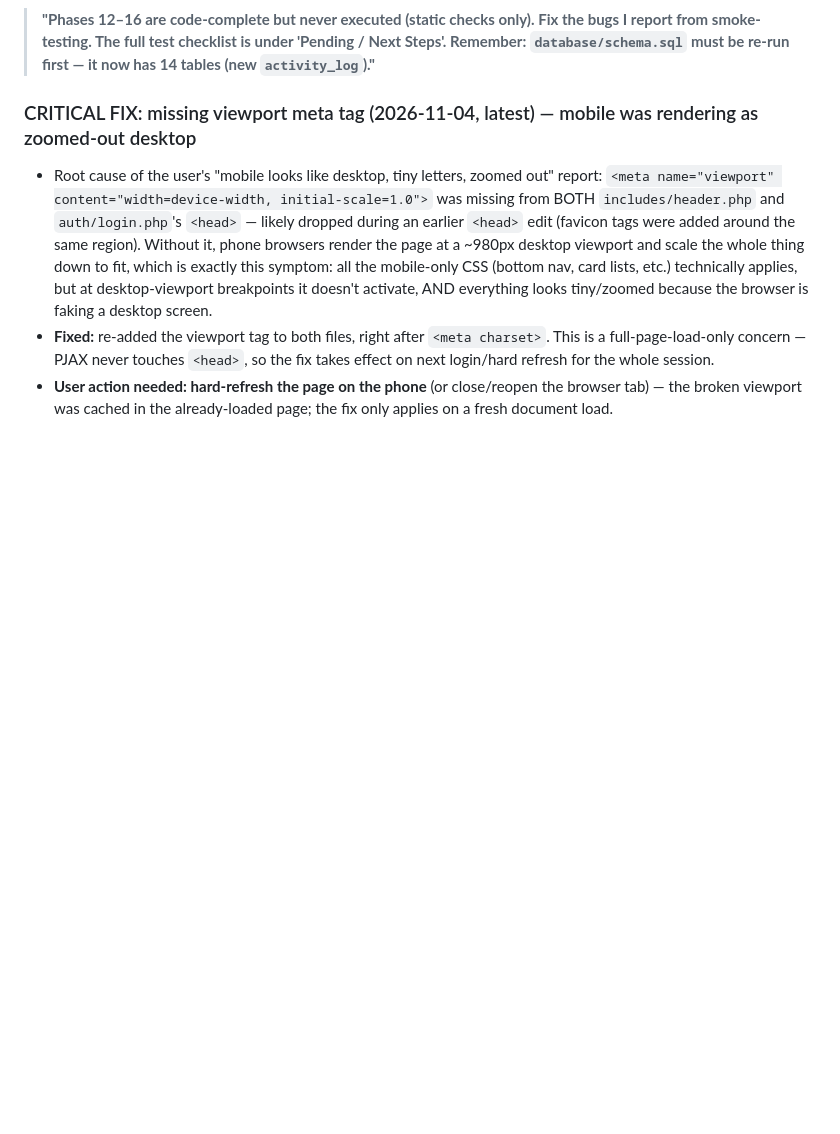
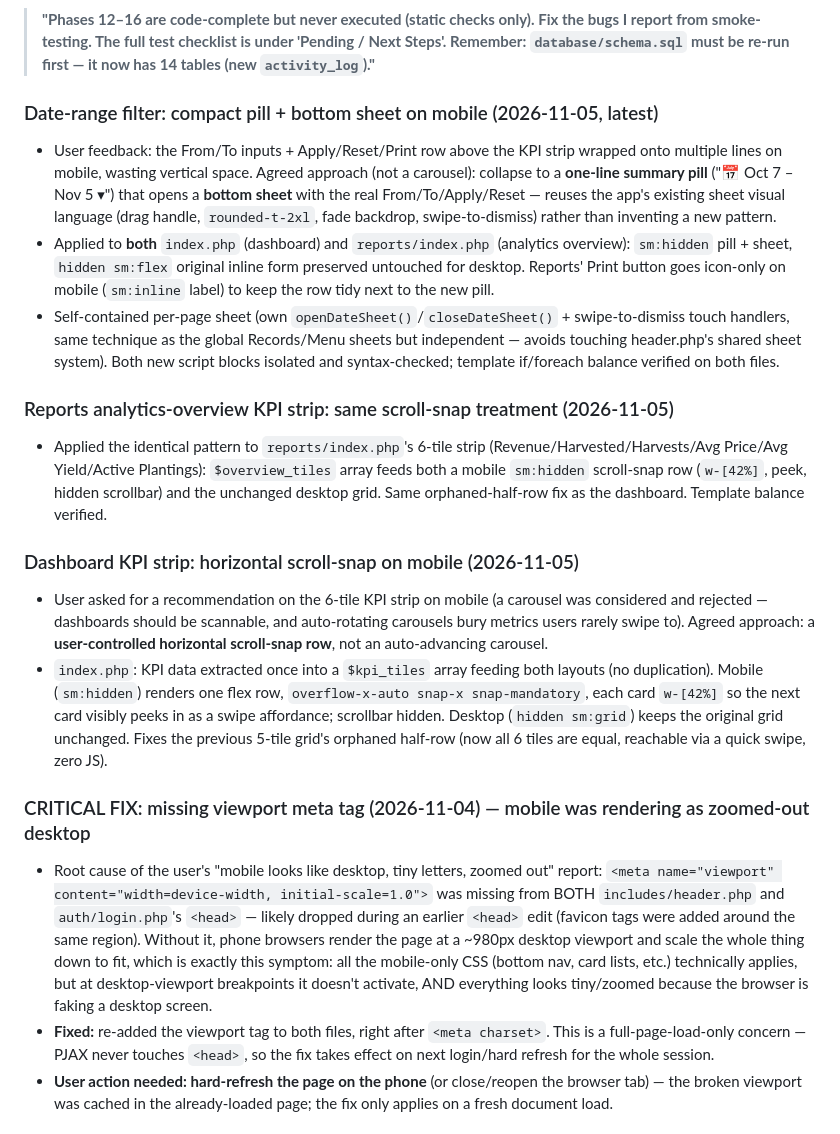
Before and after one commit to villariasa/php-project-agriculture, a Markdown page: PROJECT_STATUS.md, the part around the change. Rendered like a GitHub page; blank space fills up the shorter version.

Commit message:
update project status for mobile date filter and kpis

```diff
--- a/PROJECT_STATUS.md
+++ b/PROJECT_STATUS.md
@@ -11,7 +11,19 @@
 ### ▶ RESUME HERE — prompt for the next session
 > **"Phases 12–16 are code-complete but never executed (static checks only). Fix the bugs I report from smoke-testing. The full test checklist is under 'Pending / Next Steps'. Remember: `database/schema.sql` must be re-run first — it now has 14 tables (new `activity_log`)."**
 
-### CRITICAL FIX: missing viewport meta tag (2026-11-04, latest) — mobile was rendering as zoomed-out desktop
+### Date-range filter: compact pill + bottom sheet on mobile (2026-11-05, latest)
+- User feedback: the From/To inputs + Apply/Reset/Print row above the KPI strip wrapped onto multiple lines on mobile, wasting vertical space. Agreed approach (not a carousel): collapse to a **one-line summary pill** ("📅 Oct 7 – Nov 5 ▾") that opens a **bottom sheet** with the real From/To/Apply/Reset — reuses the app's existing sheet visual language (drag handle, `rounded-t-2xl`, fade backdrop, swipe-to-dismiss) rather than inventing a new pattern.
+- Applied to **both** `index.php` (dashboard) and `reports/index.php` (analytics overview): `sm:hidden` pill + sheet, `hidden sm:flex` original inline form preserved untouched for desktop. Reports' Print button goes icon-only on mobile (`sm:inline` label) to keep the row tidy next to the new pill.
+- Self-contained per-page sheet (own `openDateSheet()`/`closeDateSheet()` + swipe-to-dismiss touch handlers, same technique as the global Records/Menu sheets but independent — avoids touching header.php's shared sheet system). Both new script blocks isolated and syntax-checked; template if/foreach balance verified on both files.
+
+### Reports analytics-overview KPI strip: same scroll-snap treatment (2026-11-05)
+- Applied the identical pattern to `reports/index.php`'s 6-tile strip (Revenue/Harvested/Harvests/Avg Price/Avg Yield/Active Plantings): `$overview_tiles` array feeds both a mobile `sm:hidden` scroll-snap row (`w-[42%]`, peek, hidden scrollbar) and the unchanged desktop grid. Same orphaned-half-row fix as the dashboard. Template balance verified.
+
+### Dashboard KPI strip: horizontal scroll-snap on mobile (2026-11-05)
+- User asked for a recommendation on the 6-tile KPI strip on mobile (a carousel was considered and rejected — dashboards should be scannable, and auto-rotating carousels bury metrics users rarely swipe to). Agreed approach: a **user-controlled horizontal scroll-snap row**, not an auto-advancing carousel.
+- `index.php`: KPI data extracted once into a `$kpi_tiles` array feeding both layouts (no duplication). Mobile (`sm:hidden`) renders one flex row, `overflow-x-auto snap-x snap-mandatory`, each card `w-[42%]` so the next card visibly peeks in as a swipe affordance; scrollbar hidden. Desktop (`hidden sm:grid`) keeps the original grid unchanged. Fixes the previous 5-tile grid's orphaned half-row (now all 6 tiles are equal, reachable via a quick swipe, zero JS).
+
+### CRITICAL FIX: missing viewport meta tag (2026-11-04) — mobile was rendering as zoomed-out desktop
 - Root cause of the user's "mobile looks like desktop, tiny letters, zoomed out" report: `<meta name="viewport" content="width=device-width, initial-scale=1.0">` was missing from BOTH `includes/header.php` and `auth/login.php`'s `<head>` — likely dropped during an earlier `<head>` edit (favicon tags were added around the same region). Without it, phone browsers render the page at a ~980px desktop viewport and scale the whole thing down to fit, which is exactly this symptom: all the mobile-only CSS (bottom nav, card lists, etc.) technically applies, but at desktop-viewport breakpoints it doesn't activate, AND everything looks tiny/zoomed because the browser is faking a desktop screen.
 - **Fixed:** re-added the viewport tag to both files, right after `<meta charset>`. This is a full-page-load-only concern — PJAX never touches `<head>`, so the fix takes effect on next login/hard refresh for the whole session.
 - **User action needed: hard-refresh the page on the phone** (or close/reopen the browser tab) — the broken viewport was cached in the already-loaded page; the fix only applies on a fresh document load.
```
